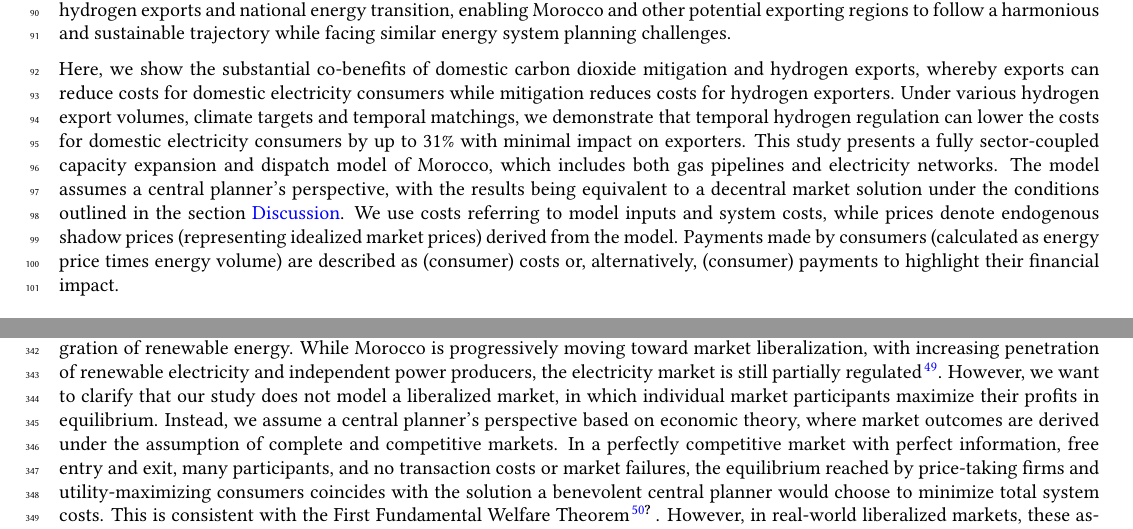
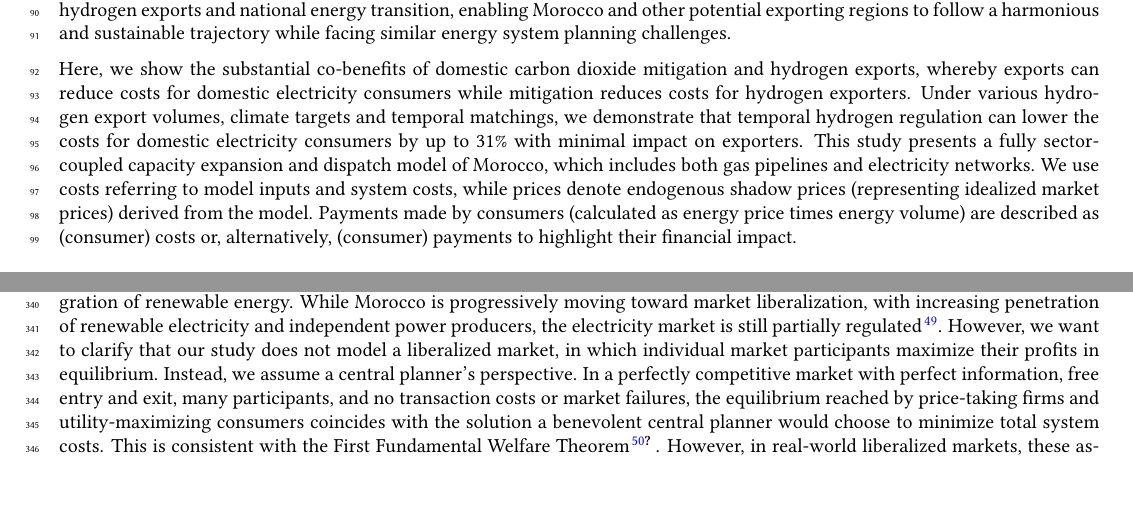
Before and after one commit to energyLS/aldehyde, a LaTeX paper (report/report.tex, which reads report/sections/discussion.tex, report/sections/introduction.tex): two parts of pages 3 and 8 of 21, joined at a grey line, cut so that both start at the same text, the shorter picture padded with empty space. Compiled offline with pdfLaTeX.

Commit message:
paper: delete sentences as suggested

```diff
--- a/report/sections/discussion.tex
+++ b/report/sections/discussion.tex
@@ -53,7 +53,9 @@
 The cost of water through desalination and transport has a single cost for the whole country. However, the transportation costs highly depend on the terrain as pointed out by Caldera et al.\cite{Caldera2016}, hence the water costs are higher in more remote areas which is not taken into account in this study. In contrast, the effect of a higher spatial resolution of water costs is assumed to be minor, since the water desalination and transport costs do not contribute substantially to the cost of hydrogen as emphasized in Hampp et al.\cite{Hampp2023}.
 
 Another limitation of this study concerns the market structure in the Moroccan electricity sector, particularly regarding the integration of renewable energy. While Morocco is progressively moving toward market liberalization, with increasing penetration of renewable electricity and independent power producers, the electricity market is still partially regulated \cite{Bentaibi2021}. However, we want to clarify that our study does not model a liberalized market, in which individual market participants maximize their profits in equilibrium.
-Instead, we assume a central planner’s perspective based on economic theory, where market outcomes are derived under the assumption of complete and competitive markets. In a perfectly competitive market with perfect information, free entry and exit, many participants, and no transaction costs or market failures, the equilibrium reached by price-taking firms and utility-maximizing consumers coincides with the solution a benevolent central planner would choose to minimize total system costs. This is consistent with the First Fundamental Welfare Theorem \cite{Feldman2017, Tan2022}.
+Instead, we assume a central planner’s perspective.
+% based on economic theory, where market outcomes are derived under the assumption of complete and competitive markets.
+In a perfectly competitive market with perfect information, free entry and exit, many participants, and no transaction costs or market failures, the equilibrium reached by price-taking firms and utility-maximizing consumers coincides with the solution a benevolent central planner would choose to minimize total system costs. This is consistent with the First Fundamental Welfare Theorem \cite{Feldman2017, Tan2022}.
 However, in real-world liberalized markets, these assumptions are often not fully valid: some actors may lack full information, some generators may have market power, and various government interventions can move us away from equilibrium.
 Despite the fact that the conditions for equivalence between central planner and market outcomes are not fully satisfied in practice, we argue that our study remains relevant
 for future scenarios, where these conditions may increasingly hold as markets evolve towards liberalization globally \cite{Fatras2022, Faia2024, Xu2020, Fattouh2021}.
--- a/report/sections/introduction.tex
+++ b/report/sections/introduction.tex
@@ -58,5 +58,5 @@
 Under various hydrogen export volumes, climate targets and temporal matchings, we demonstrate
 that temporal hydrogen regulation can lower the costs for domestic electricity consumers by up to 31\% with minimal impact on exporters.
 This study presents a fully sector-coupled capacity expansion and dispatch model of Morocco, which includes both gas pipelines and electricity networks.
-The model assumes a central planner’s perspective, with the results being equivalent to a decentral market solution under the conditions outlined in the section \nameref{sec:discussion}.
+% The model assumes a central planner’s perspective, with the results being equivalent to a decentral market solution under the conditions outlined in the section \nameref{sec:discussion}.
 We use costs referring to model inputs and system costs, while prices denote endogenous shadow prices (representing idealized market prices) derived from the model. Payments made by consumers (calculated as energy price times energy volume) are described as (consumer) costs or, alternatively, (consumer) payments to highlight their financial impact.
```
